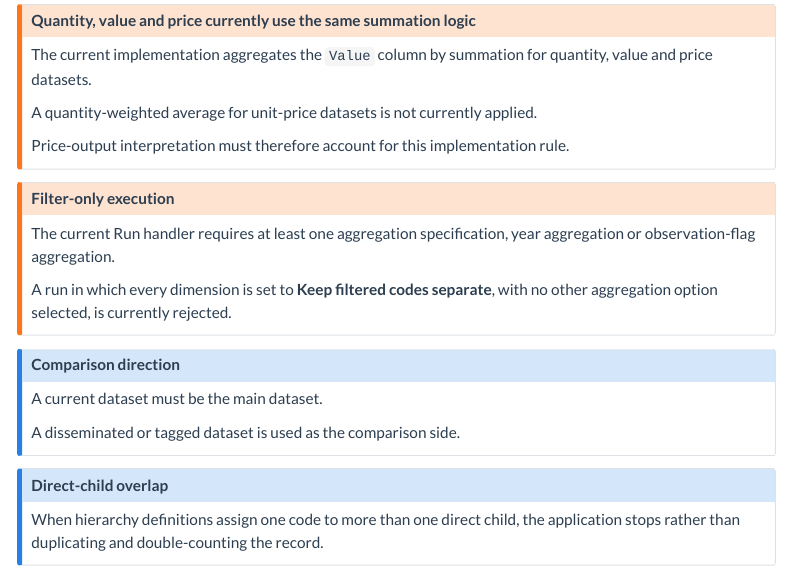
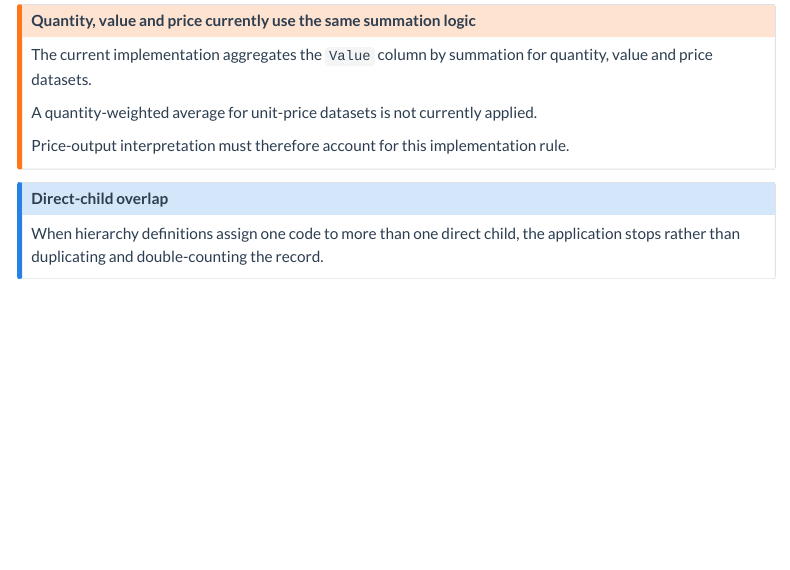
Before and after one commit to un-fao/sws-stat-fisheries-aggregation, a Quarto document (Documentation/fisheries_documentation.qmd): the page in a window 1100 px wide, from 10780 px down. Rendered offline with R 4.5, knitr and Pandoc in place of Quarto, with nearby package versions; menus at the side of the page are left out.

Commit message:
Documentation

```diff
--- a/Documentation/fisheries_documentation.qmd
+++ b/Documentation/fisheries_documentation.qmd
@@ -2196,22 +2196,6 @@ A quantity-weighted average for unit-price datasets is not currently applied.
 Price-output interpretation must therefore account for this implementation rule.
 :::
 
-::: {.callout-warning}
-## Filter-only execution
-
-The current Run handler requires at least one aggregation specification, year aggregation or observation-flag aggregation.
-
-A run in which every dimension is set to **Keep filtered codes separate**, with no other aggregation option selected, is currently rejected.
-:::
-
-::: {.callout-note}
-## Comparison direction
-
-A current dataset must be the main dataset.
-
-A disseminated or tagged dataset is used as the comparison side.
-:::
-
 ::: {.callout-note}
 ## Direct-child overlap
 
```
